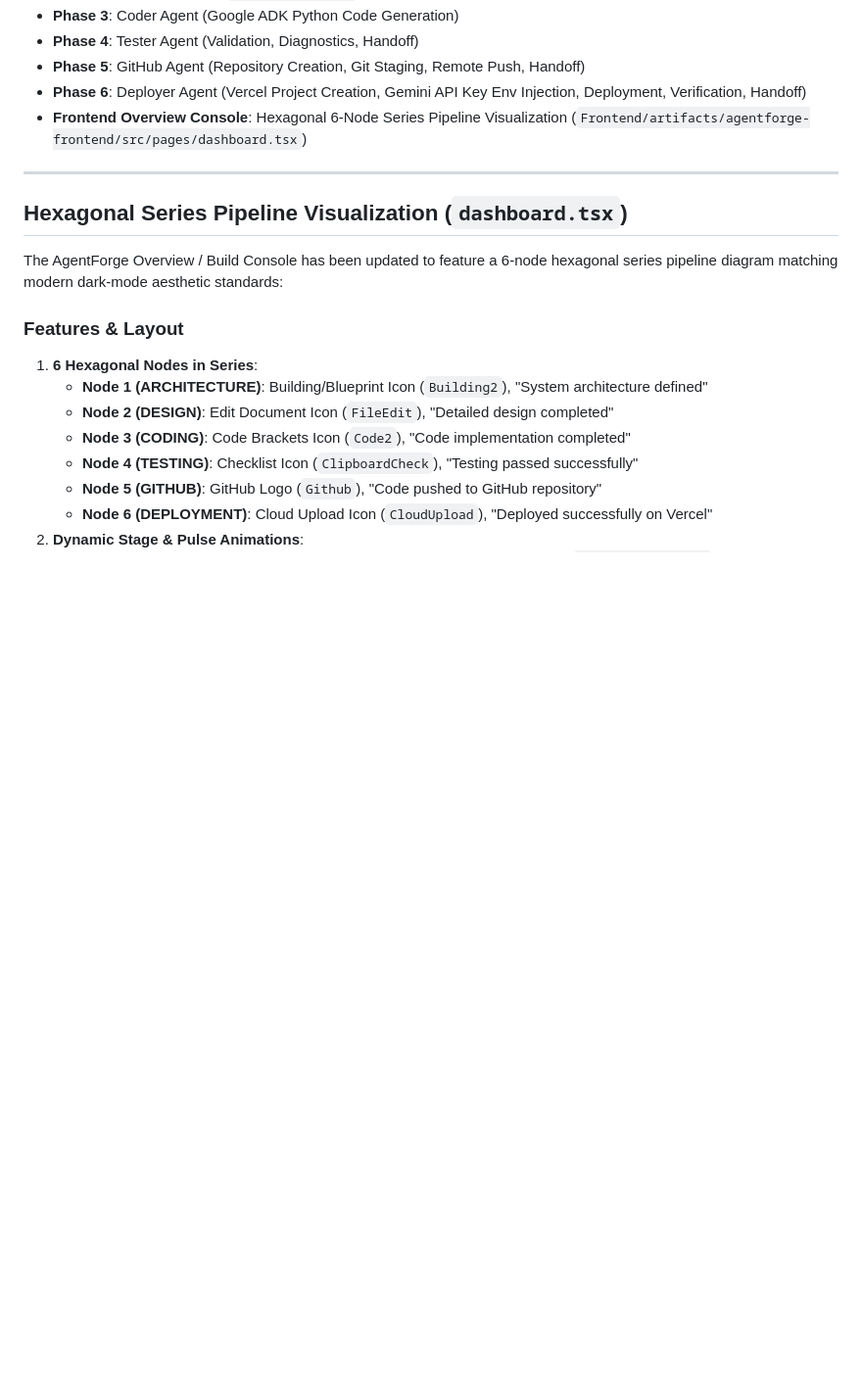
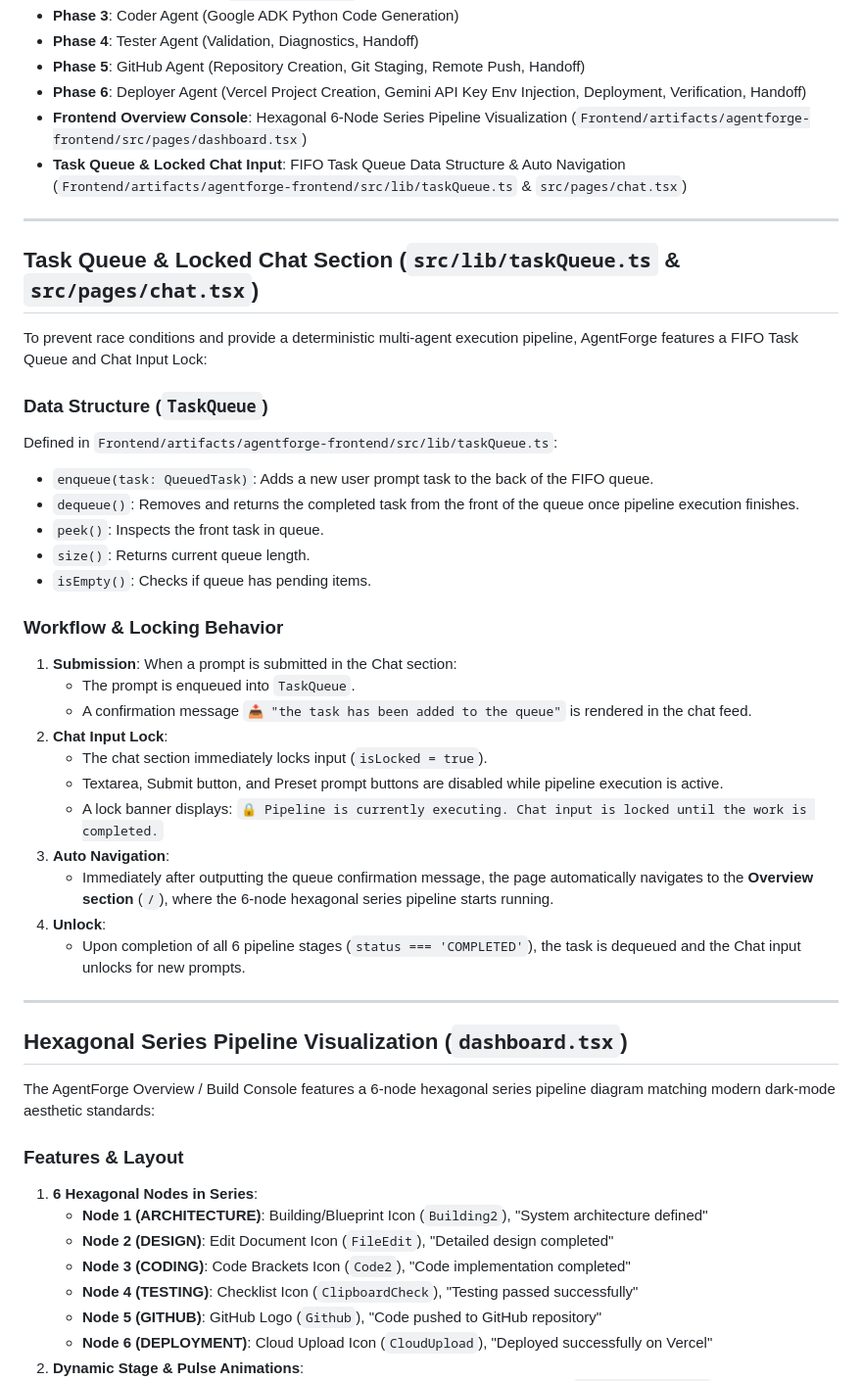
Before and after one commit to BharathPESU/AgentForge, a Markdown page: docs/implementation.md, the part around one of its changes. Shown at 98% size. Rendered like a GitHub page; blank space fills up the shorter version.

Commit message:
feat(chat): implement TaskQueue data structure, queue message, input locking, and auto navigation to overview section

```diff
--- a/docs/implementation.md
+++ b/docs/implementation.md
@@ -13,12 +13,40 @@ This document describes the implemented components of AgentForge:
 - **Phase 5**: GitHub Agent (Repository Creation, Git Staging, Remote Push, Handoff)
 - **Phase 6**: Deployer Agent (Vercel Project Creation, Gemini API Key Env Injection, Deployment, Verification, Handoff)
 - **Frontend Overview Console**: Hexagonal 6-Node Series Pipeline Visualization (`Frontend/artifacts/agentforge-frontend/src/pages/dashboard.tsx`)
+- **Task Queue & Locked Chat Input**: FIFO Task Queue Data Structure & Auto Navigation (`Frontend/artifacts/agentforge-frontend/src/lib/taskQueue.ts` & `src/pages/chat.tsx`)
+
+---
+
+## Task Queue & Locked Chat Section (`src/lib/taskQueue.ts` & `src/pages/chat.tsx`)
+
+To prevent race conditions and provide a deterministic multi-agent execution pipeline, AgentForge features a FIFO Task Queue and Chat Input Lock:
+
+### Data Structure (`TaskQueue`)
+Defined in `Frontend/artifacts/agentforge-frontend/src/lib/taskQueue.ts`:
+- `enqueue(task: QueuedTask)`: Adds a new user prompt task to the back of the FIFO queue.
+- `dequeue()`: Removes and returns the completed task from the front of the queue once pipeline execution finishes.
+- `peek()`: Inspects the front task in queue.
+- `size()`: Returns current queue length.
+- `isEmpty()`: Checks if queue has pending items.
+
+### Workflow & Locking Behavior
+1. **Submission**: When a prompt is submitted in the Chat section:
+   - The prompt is enqueued into `TaskQueue`.
+   - A confirmation message `📥 "the task has been added to the queue"` is rendered in the chat feed.
+2. **Chat Input Lock**:
+   - The chat section immediately locks input (`isLocked = true`).
+   - Textarea, Submit button, and Preset prompt buttons are disabled while pipeline execution is active.
+   - A lock banner displays: `🔒 Pipeline is currently executing. Chat input is locked until the work is completed.`
+3. **Auto Navigation**:
+   - Immediately after outputting the queue confirmation message, the page automatically navigates to the **Overview section** (`/`), where the 6-node hexagonal series pipeline starts running.
+4. **Unlock**:
+   - Upon completion of all 6 pipeline stages (`status === 'COMPLETED'`), the task is dequeued and the Chat input unlocks for new prompts.
 
 ---
 
 ## Hexagonal Series Pipeline Visualization (`dashboard.tsx`)
 
-The AgentForge Overview / Build Console has been updated to feature a 6-node hexagonal series pipeline diagram matching modern dark-mode aesthetic standards:
+The AgentForge Overview / Build Console features a 6-node hexagonal series pipeline diagram matching modern dark-mode aesthetic standards:
 
 ### Features & Layout
 1. **6 Hexagonal Nodes in Series**:
```
Also changed, not shown: other parts of docs/implementation.md (+1 -21 lines), CHANGELOG.md (+7 -0 lines).
